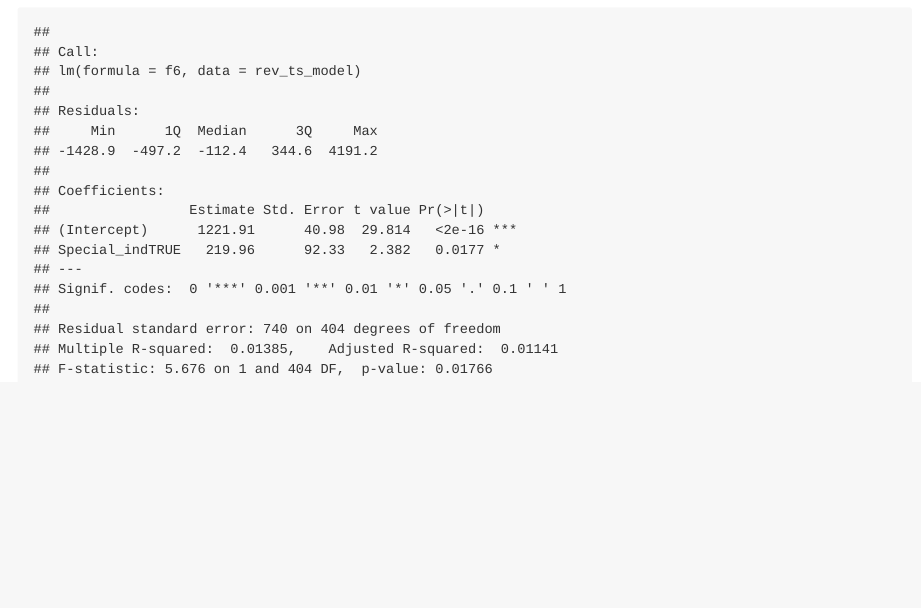
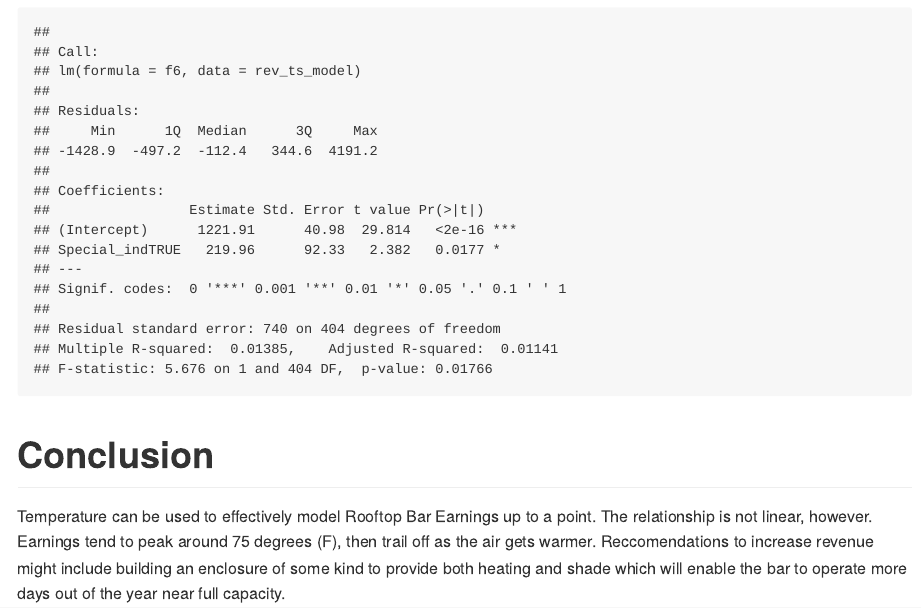
Before and after one commit to timkiely/rooftop-bar-rev-vs-weather, an R Markdown document (README.Rmd): the page in a window 1100 px wide, from 6860 px down. The pictures show the output file README.md that the author committed with the source, drawn offline in the style of GitHub; long lines of code are wrapped.

Commit message:
Finished the body of README

````diff
--- a/README.Rmd
+++ b/README.Rmd
@@ -215,3 +215,4 @@ summary(f6_lm)
 ```
 
 # Conclusion
+Temperature can be used to effectively model Rooftop Bar Earnings up to a point. The relationship is not linear, however. Earnings tend to peak around 75 degrees (F), then trail off as the air gets warmer. Reccomendations to increase revenue might include building an enclosure of some kind to provide both heating and shade which will enable the bar to operate more days out of the year near full capacity.
````
Also changed, not shown: README.md.
